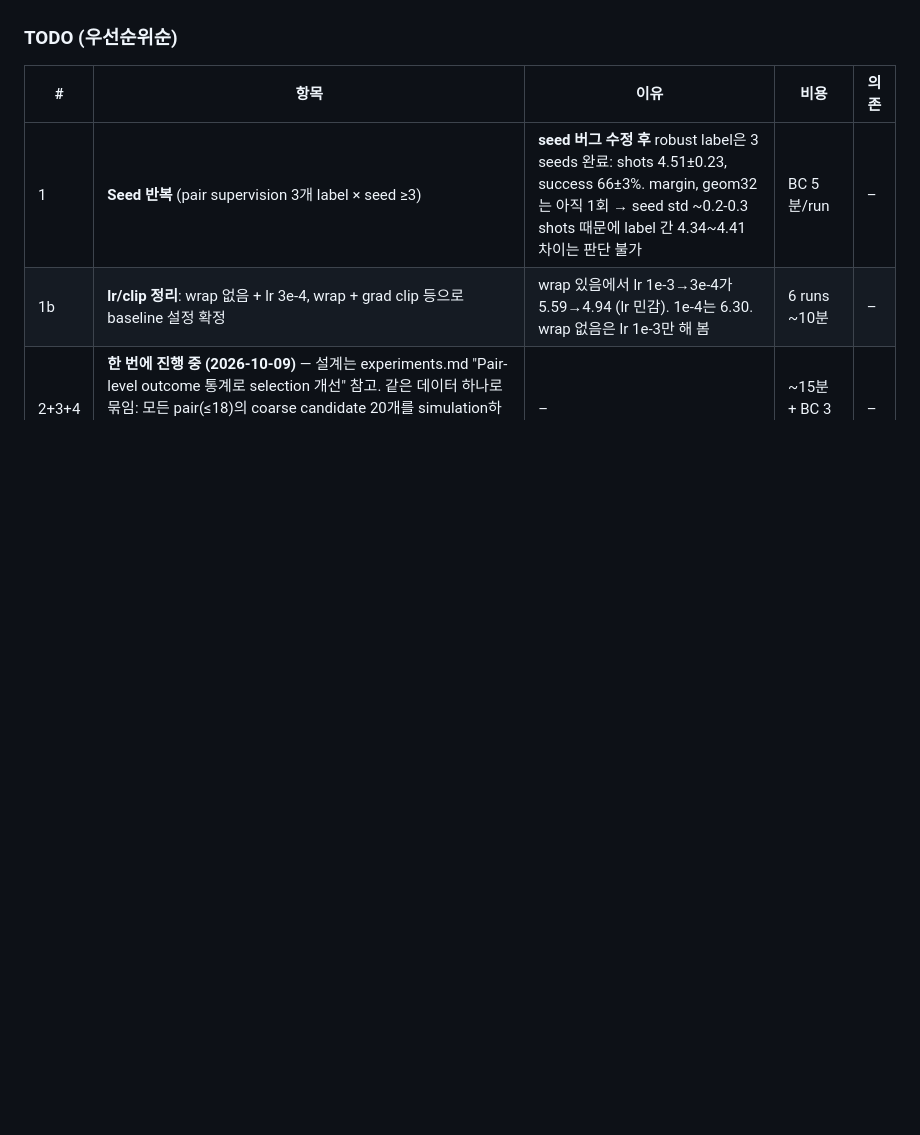
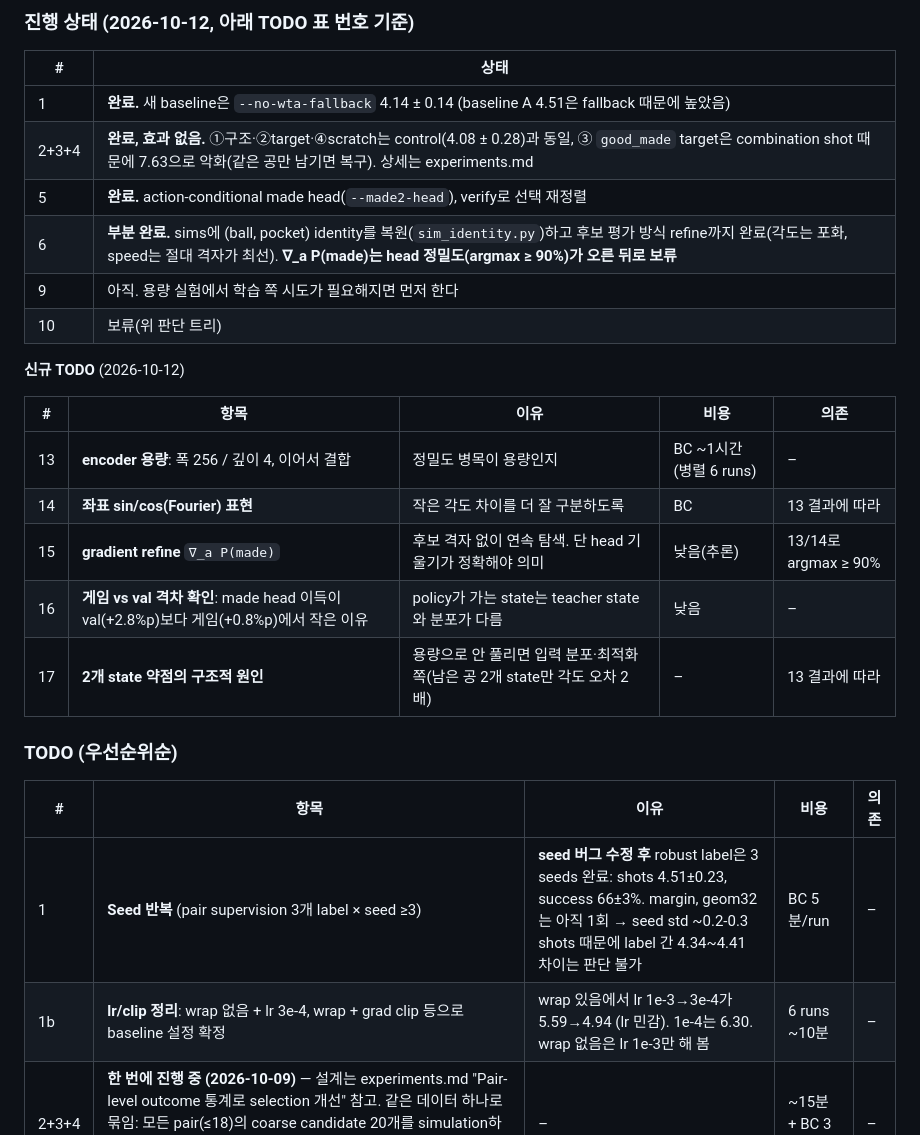
Before and after one commit to yongjin-shin/billiards-rl, a Markdown page: roadmap.md, the part around one of its changes. GitHub-like rendering; blank space fills up the shorter version.

```diff
--- a/roadmap.md
+++ b/roadmap.md
@@ -477,3 +511,24 @@ policy의 shot 실패 분해(robust+pairs, val): chosen pair miss ~24%, chosen p
+### 진행 상태 (2026-10-12, 아래 TODO 표 번호 기준)
+
+| # | 상태 |
+|---|---|
+| 1 | **완료.** 새 baseline은 `--no-wta-fallback` 4.14 ± 0.14 (baseline A 4.51은 fallback 때문에 높았음) |
+| 2+3+4 | **완료, 효과 없음.** ①구조·②target·④scratch는 control(4.08 ± 0.28)과 동일, ③ `good_made` target은 combination shot 때문에 7.63으로 악화(같은 공만 남기면 복구). 상세는 experiments.md |
+| 5 | **완료.** action-conditional made head(`--made2-head`), verify로 선택 재정렬 |
+| 6 | **부분 완료.** sims에 (ball, pocket) identity를 복원(`sim_identity.py`)하고 후보 평가 방식 refine까지 완료(각도는 포화, speed는 절대 격자가 최선). **∇_a P(made)는 head 정밀도(argmax ≥ 90%)가 오른 뒤로 보류** |
+| 9 | 아직. 용량 실험에서 학습 쪽 시도가 필요해지면 먼저 한다 |
+| 10 | 보류(위 판단 트리) |
+
+**신규 TODO** (2026-10-12)
+
+| # | 항목 | 이유 | 비용 | 의존 |
+|---|---|---|---|---|
+| 13 | **encoder 용량**: 폭 256 / 깊이 4, 이어서 결합 | 정밀도 병목이 용량인지 | BC ~1시간(병렬 6 runs) | – |
+| 14 | **좌표 sin/cos(Fourier) 표현** | 작은 각도 차이를 더 잘 구분하도록 | BC | 13 결과에 따라 |
+| 15 | **gradient refine** `∇_a P(made)` | 후보 격자 없이 연속 탐색. 단 head 기울기가 정확해야 의미 | 낮음(추론) | 13/14로 argmax ≥ 90% |
+| 16 | **게임 vs val 격차 확인**: made head 이득이 val(+2.8%p)보다 게임(+0.8%p)에서 작은 이유 | policy가 가는 state는 teacher state와 분포가 다름 | 낮음 | – |
+| 17 | **2개 state 약점의 구조적 원인** | 용량으로 안 풀리면 입력 분포·최적화 쪽(남은 공 2개 state만 각도 오차 2배) | – | 13 결과에 따라 |
+
 ### TODO (우선순위순)
 
 | # | 항목 | 이유 | 비용 | 의존 |
```
Also changed, not shown: other parts of roadmap.md (+34 -0 lines), README.md (+2 -1 lines).
